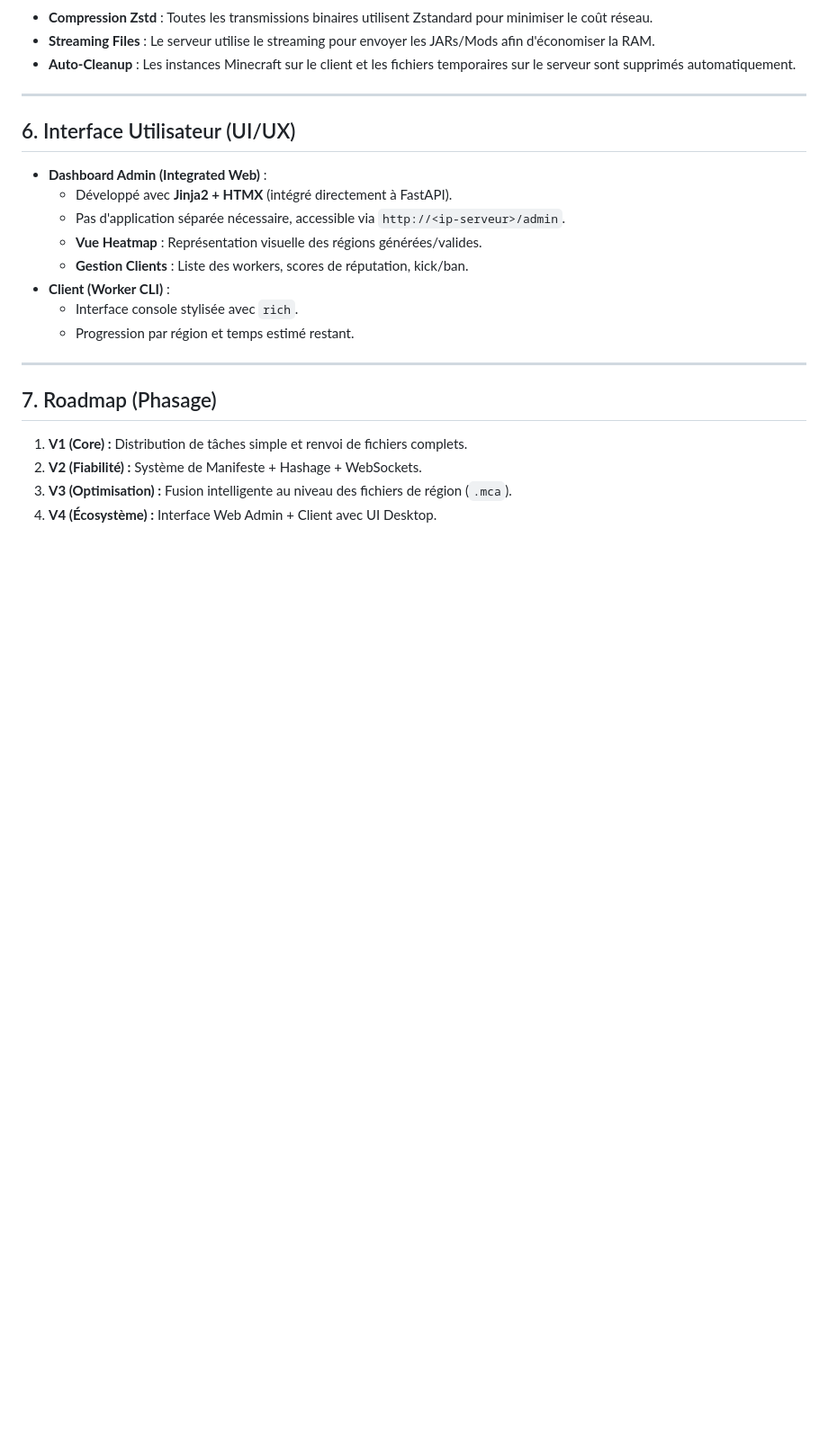
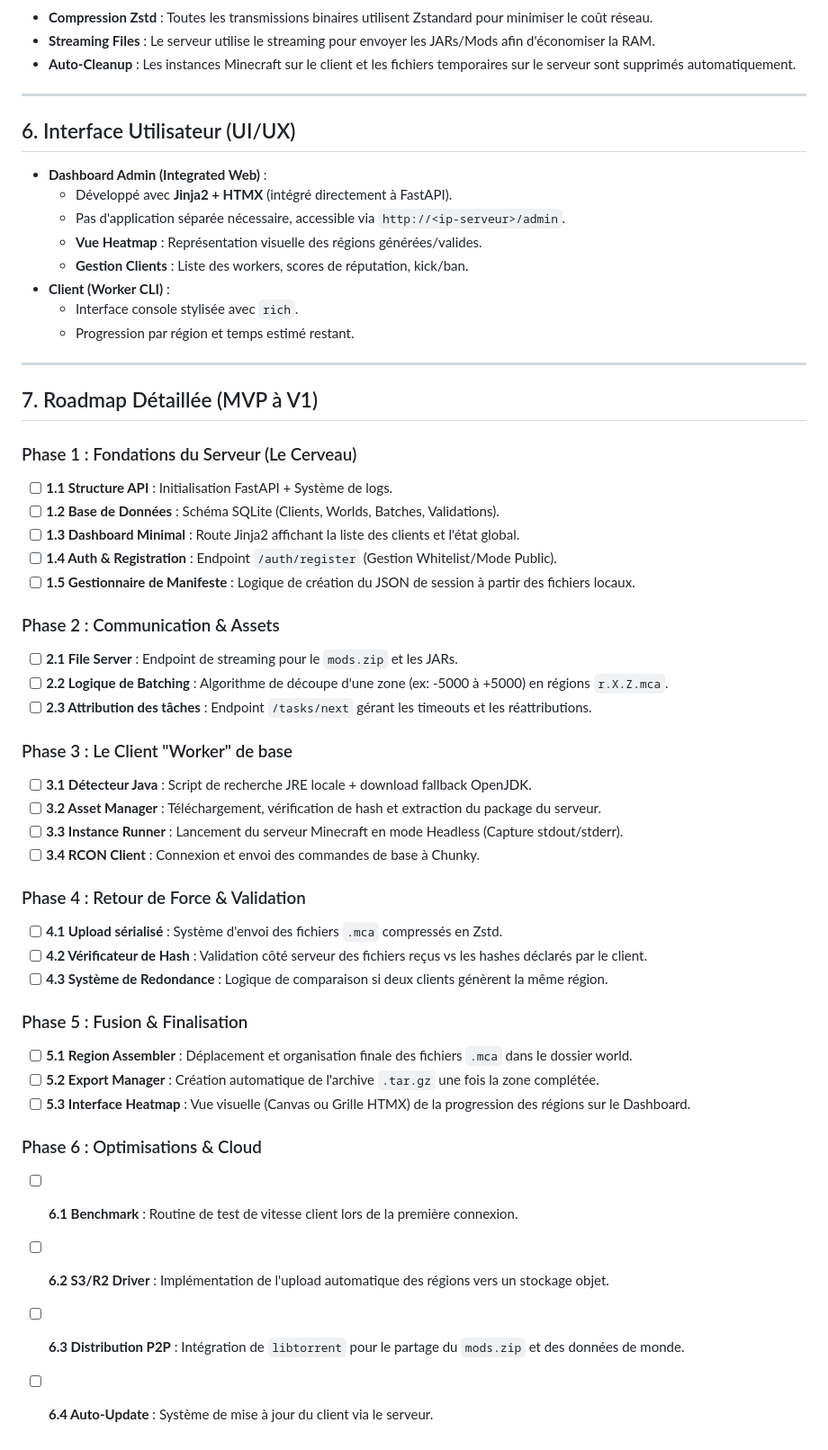
Before and after one commit to YoannDev90/ChunkDMesh, a Markdown page: SPECIFICATIONS.md, the part around one of its changes. Shown at 90% size. Drawn GitHub-style; blank space fills up the shorter version.

Commit message:
feat: Enhance specifications with P2P distribution and detailed roadmap

```diff
--- a/SPECIFICATIONS.md
+++ b/SPECIFICATIONS.md
@@ -176,9 +178,44 @@ Selon le type de déploiement, le serveur supporte trois modes de stockage pour
 
 ---
 
-## 7. Roadmap (Phasage)
+## 7. Roadmap Détaillée (MVP à V1)
 
-1. **V1 (Core) :** Distribution de tâches simple et renvoi de fichiers complets.
-2. **V2 (Fiabilité) :** Système de Manifeste + Hashage + WebSockets.
-3. **V3 (Optimisation) :** Fusion intelligente au niveau des fichiers de région (`.mca`).
-4. **V4 (Écosystème) :** Interface Web Admin + Client avec UI Desktop.
+### Phase 1 : Fondations du Serveur (Le Cerveau)
+
+- [ ] **1.1 Structure API** : Initialisation FastAPI + Système de logs.
+- [ ] **1.2 Base de Données** : Schéma SQLite (Clients, Worlds, Batches, Validations).
+- [ ] **1.3 Dashboard Minimal** : Route Jinja2 affichant la liste des clients et l'état global.
+- [ ] **1.4 Auth & Registration** : Endpoint `/auth/register` (Gestion Whitelist/Mode Public).
+- [ ] **1.5 Gestionnaire de Manifeste** : Logique de création du JSON de session à partir des fichiers locaux.
+
+### Phase 2 : Communication & Assets
+
+- [ ] **2.1 File Server** : Endpoint de streaming pour le `mods.zip` et les JARs.
+- [ ] **2.2 Logique de Batching** : Algorithme de découpe d'une zone (ex: -5000 à +5000) en régions `r.X.Z.mca`.
+- [ ] **2.3 Attribution des tâches** : Endpoint `/tasks/next` gérant les timeouts et les réattributions.
+
+### Phase 3 : Le Client "Worker" de base
+
+- [ ] **3.1 Détecteur Java** : Script de recherche JRE locale + download fallback OpenJDK.
+- [ ] **3.2 Asset Manager** : Téléchargement, vérification de hash et extraction du package du serveur.
+- [ ] **3.3 Instance Runner** : Lancement du serveur Minecraft en mode Headless (Capture stdout/stderr).
+- [ ] **3.4 RCON Client** : Connexion et envoi des commandes de base à Chunky.
+
+### Phase 4 : Retour de Force & Validation
+
+- [ ] **4.1 Upload sérialisé** : Système d'envoi des fichiers `.mca` compressés en Zstd.
+- [ ] **4.2 Vérificateur de Hash** : Validation côté serveur des fichiers reçus vs les hashes déclarés par le client.
+- [ ] **4.3 Système de Redondance** : Logique de comparaison si deux clients génèrent la même région.
+
+### Phase 5 : Fusion & Finalisation
+
+- [ ] **5.1 Region Assembler** : Déplacement et organisation finale des fichiers `.mca` dans le dossier world.
+- [ ] **5.2 Export Manager** : Création automatique de l'archive `.tar.gz` une fois la zone complétée.
+- [ ] **5.3 Interface Heatmap** : Vue visuelle (Canvas ou Grille HTMX) de la progression des régions sur le Dashboard.
+
+### Phase 6 : Optimisations & Cloud
+
+- [ ] **6.1 Benchmark** : Routine de test de vitesse client lors de la première connexion.
+- [ ] **6.2 S3/R2 Driver** : Implémentation de l'upload automatique des régions vers un stockage objet.
+- [ ] **6.3 Distribution P2P** : Intégration de `libtorrent` pour le partage du `mods.zip` et des données de monde.
+- [ ] **6.4 Auto-Update** : Système de mise à jour du client via le serveur.
```
Also changed, not shown: other parts of SPECIFICATIONS.md (+12 -10 lines).
